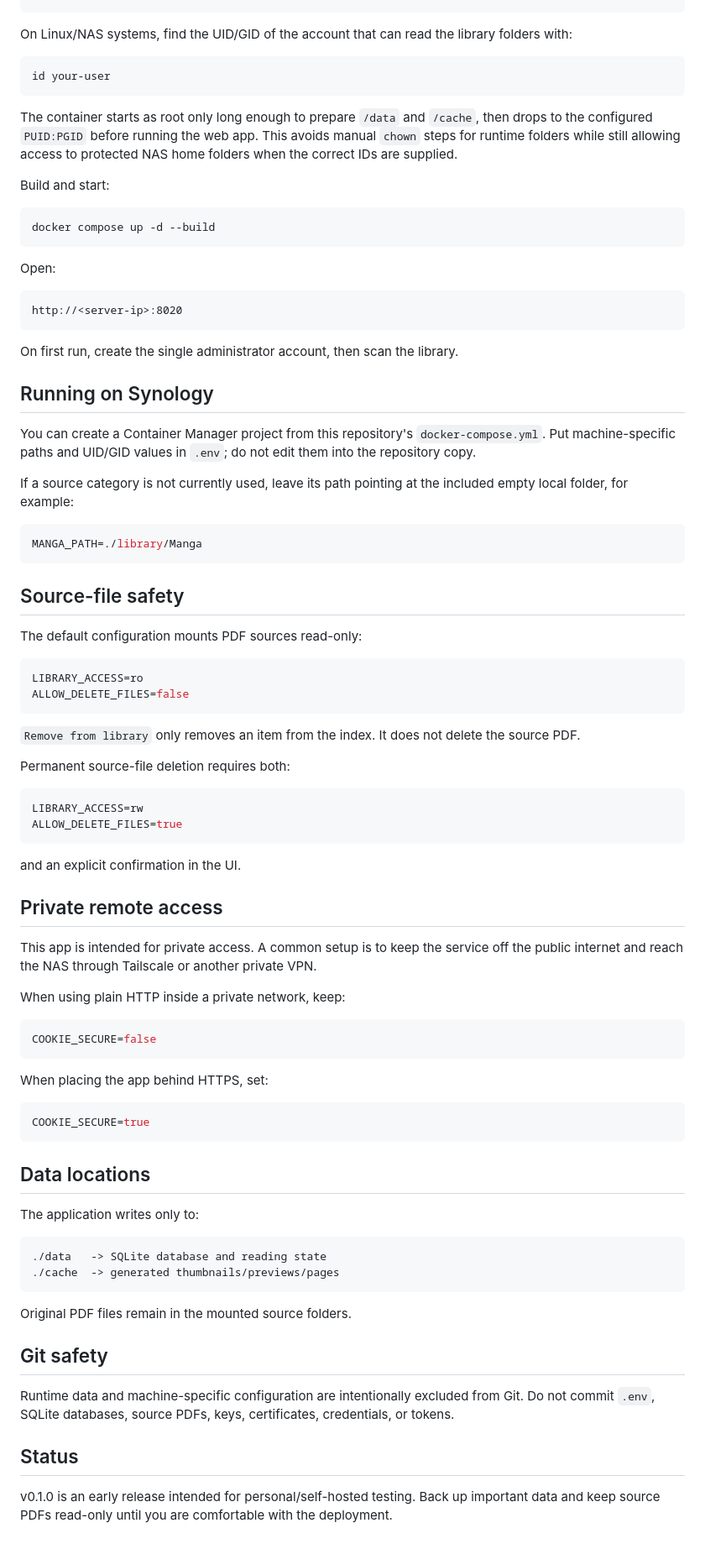
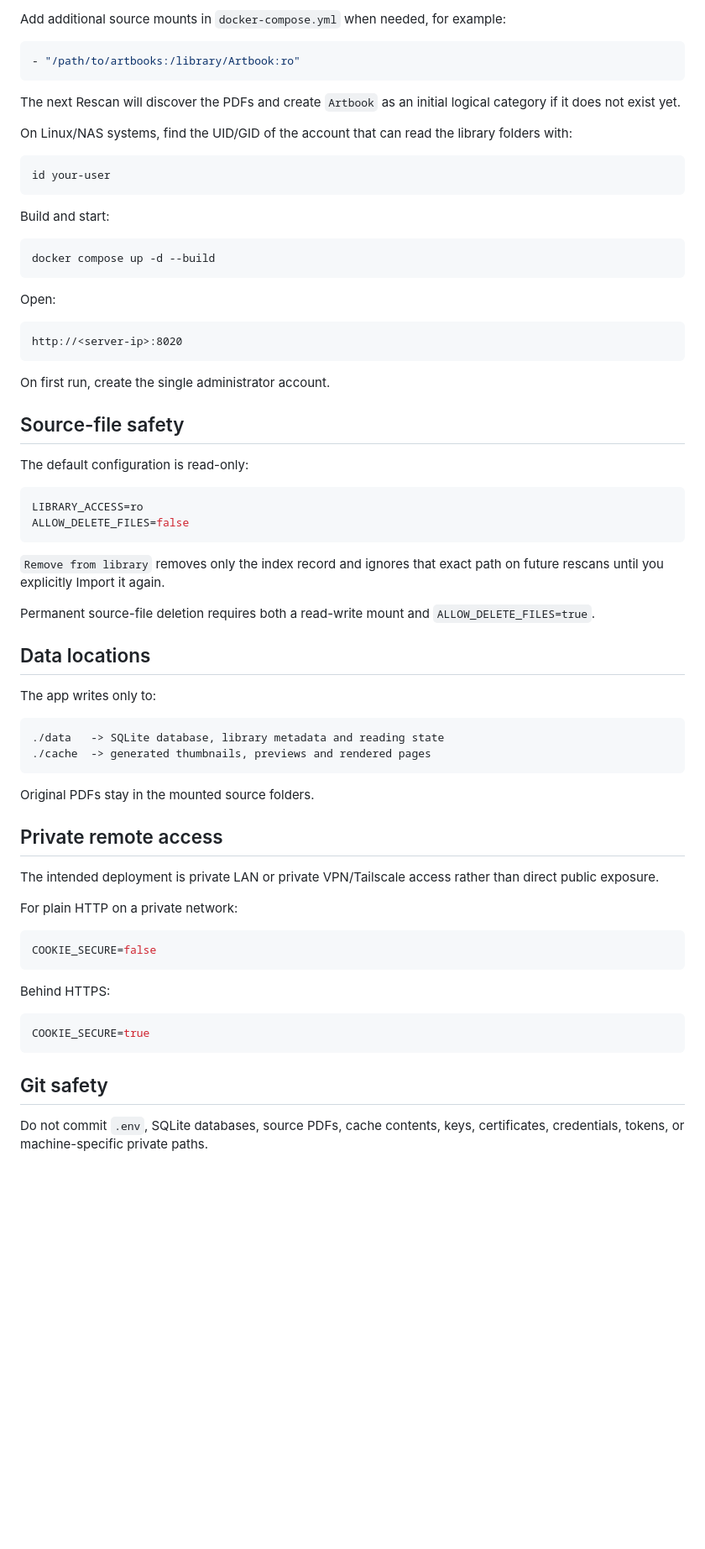
Before and after one commit to carandru/capz-reader, a Markdown page: README.md, the part around one of its changes. Shown at 84% size. GitHub-like rendering; blank space fills up the shorter version.

````diff
--- a/README.md
+++ b/README.md
@@ -85,12 +84,18 @@ ALLOW_DELETE_FILES=false
 ```
+
+Add additional source mounts in `docker-compose.yml` when needed, for example:
+
+```yaml
+- "/path/to/artbooks:/library/Artbook:ro"
+```
+
+The next Rescan will discover the PDFs and create `Artbook` as an initial logical category if it does not exist yet.
 
 On Linux/NAS systems, find the UID/GID of the account that can read the library folders with:
 
 ```bash
 id your-user
 ```
-
-The container starts as root only long enough to prepare `/data` and `/cache`, then drops to the configured `PUID:PGID` before running the web app. This avoids manual `chown` steps for runtime folders while still allowing access to protected NAS home folders when the correct IDs are supplied.
 
 Build and start:
 
@@ -104,69 +109,48 @@ Open:
 http://<server-ip>:8020
 ```
 
-On first run, create the single administrator account, then scan the library.
-
-## Running on Synology
-
-You can create a Container Manager project from this repository's `docker-compose.yml`. Put machine-specific paths and UID/GID values in `.env`; do not edit them into the repository copy.
-
-If a source category is not currently used, leave its path pointing at the included empty local folder, for example:
-
-```env
-MANGA_PATH=./library/Manga
-```
+On first run, create the single administrator account.
 
 ## Source-file safety
 
-The default configuration mounts PDF sources read-only:
+The default configuration is read-only:
 
 ```env
 LIBRARY_ACCESS=ro
 ALLOW_DELETE_FILES=false
 ```
 
-`Remove from library` only removes an item from the index. It does not delete the source PDF.
+`Remove from library` removes only the index record and ignores that exact path on future rescans until you explicitly Import it again.
 
-Permanent source-file deletion requires both:
+Permanent source-file deletion requires both a read-write mount and `ALLOW_DELETE_FILES=true`.
 
-```env
-LIBRARY_ACCESS=rw
-ALLOW_DELETE_FILES=true
+## Data locations
+
+The app writes only to:
+
+```text
+./data   -> SQLite database, library metadata and reading state
+./cache  -> generated thumbnails, previews and rendered pages
 ```
 
-and an explicit confirmation in the UI.
+Original PDFs stay in the mounted source folders.
 
 ## Private remote access
 
-This app is intended for private access. A common setup is to keep the service off the public internet and reach the NAS through Tailscale or another private VPN.
+The intended deployment is private LAN or private VPN/Tailscale access rather than direct public exposure.
 
-When using plain HTTP inside a private network, keep:
+For plain HTTP on a private network:
 
 ```env
 COOKIE_SECURE=false
 ```
 
-When placing the app behind HTTPS, set:
+Behind HTTPS:
 
 ```env
 COOKIE_SECURE=true
 ```
 
-## Data locations
-
-The application writes only to:
-
-```text
-./data   -> SQLite database and reading state
-./cache  -> generated thumbnails/previews/pages
-```
-
-Original PDF files remain in the mounted source folders.
-
 ## Git safety
 
-Runtime data and machine-specific configuration are intentionally excluded from Git. Do not commit `.env`, SQLite databases, source PDFs, keys, certificates, credentials, or tokens.
-
-## Status
-
-v0.1.0 is an early release intended for personal/self-hosted testing. Back up important data and keep source PDFs read-only until you are comfortable with the deployment.
+Do not commit `.env`, SQLite databases, source PDFs, cache contents, keys, certificates, credentials, tokens, or machine-specific private paths.
````
Also changed, not shown: other parts of README.md (+43 -44 lines).
